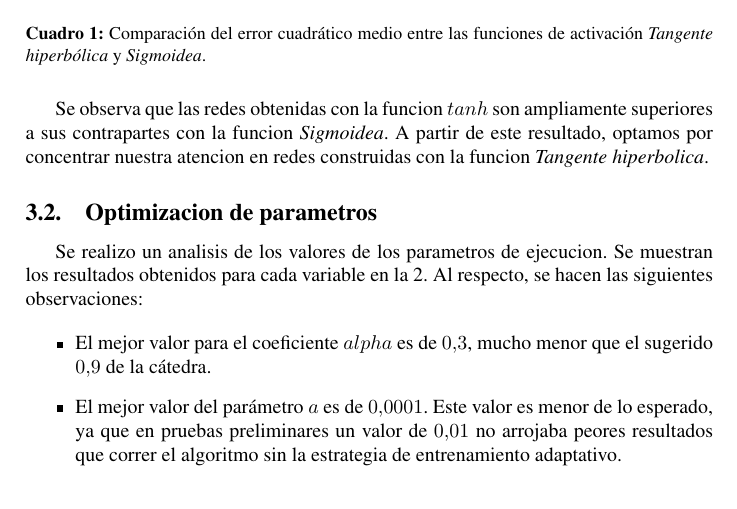
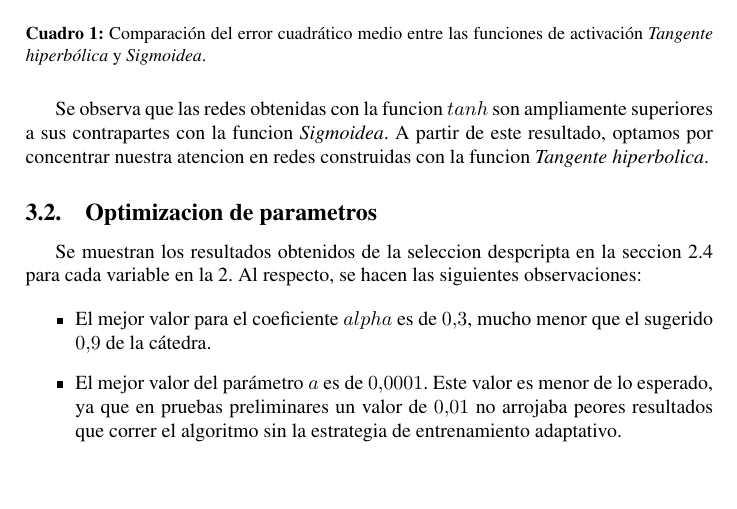
Before and after one commit to Podenniy/sia-2013-1c, a LaTeX document (TP2/doc/informefinal.tex): part of page 4 of 6, cut so that both start at the same text. Compiled offline with pdfLaTeX.

Commit message:
Reference the correct implementation section in results

```diff
--- a/TP2/doc/informefinal.tex
+++ b/TP2/doc/informefinal.tex
@@ -218,8 +218,9 @@ de la función $f$. Se utilizaron siempre menos de cuatro.
     A partir de este resultado, optamos por concentrar nuestra atencion en redes construidas con la funcion \textit{Tangente hiperbolica}.
 
     \subsection{Optimizacion de parametros}
+    \label{sec:parametros-optimos}
 
-        Se realizo un analisis de los valores de los parametros de ejecucion. Se muestran los resultados obtenidos para cada variable en la \ref{tabla_configuracion}.
+        Se muestran los resultados obtenidos de la seleccion despcripta en la seccion \ref{sec:configuracion} para cada variable en la \ref{tabla_configuracion}.
         Al respecto, se hacen las siguientes observaciones:
 
         \begin{itemize}
```
Also changed, not shown: TP2/doc/informefinal.tex (6 more changed lines).
